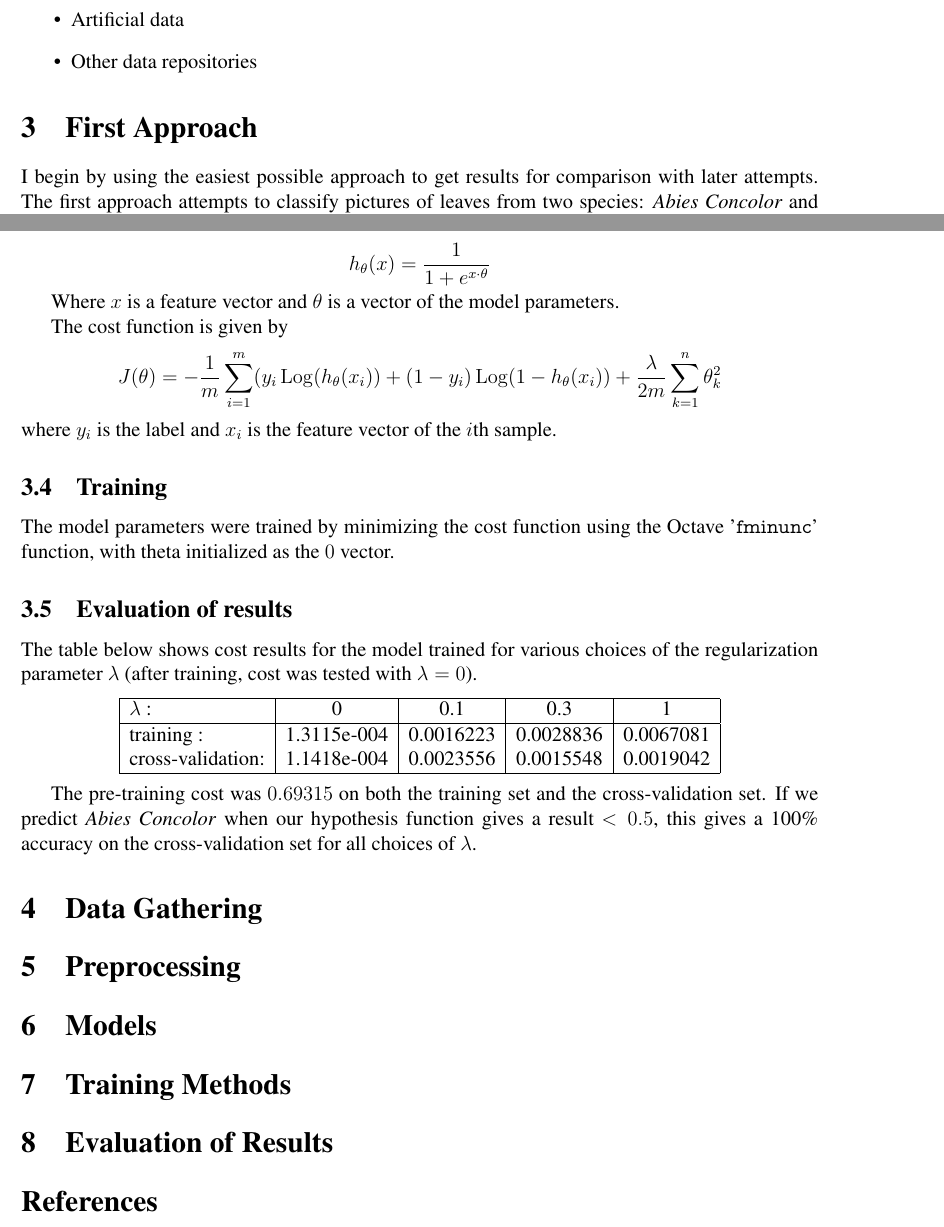
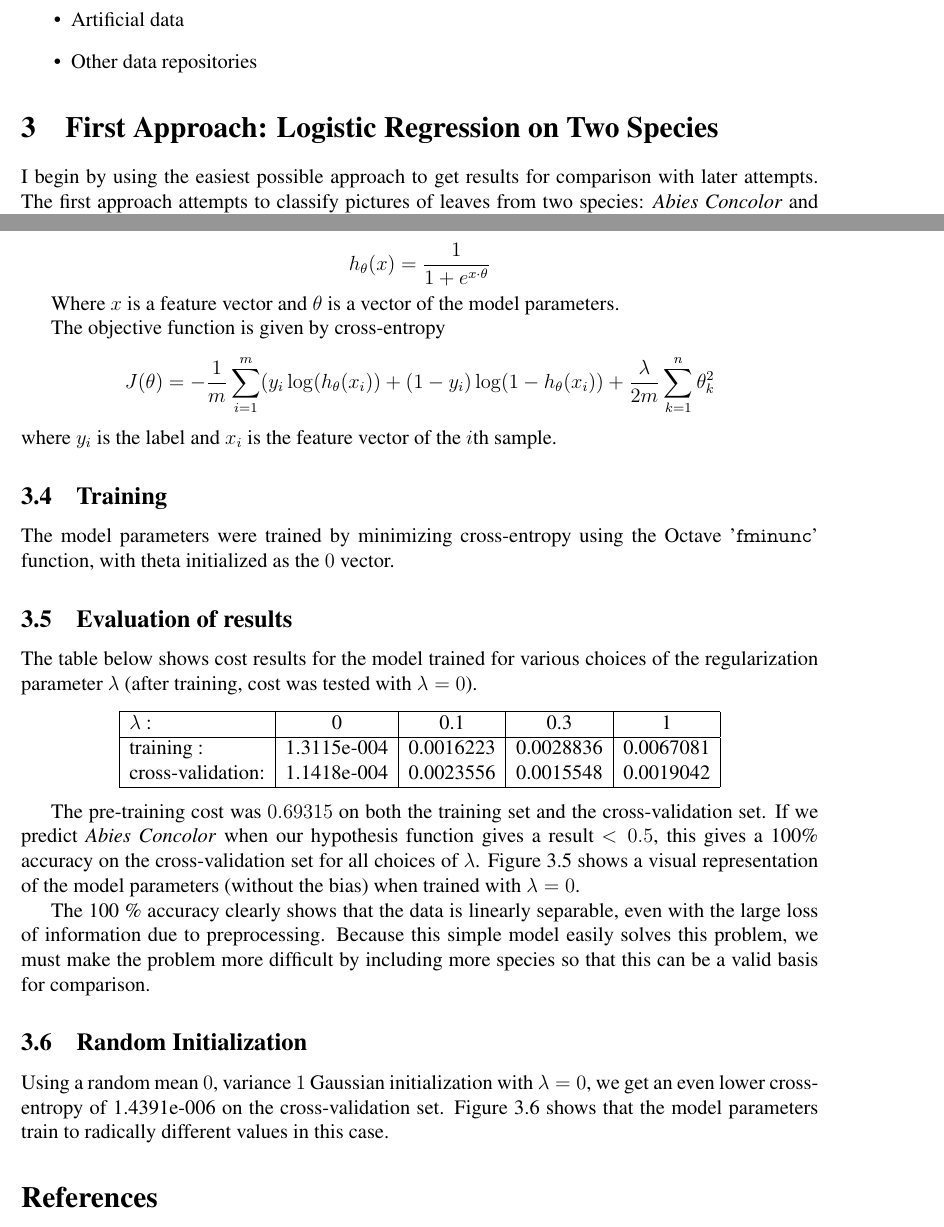
Before and after one commit to smallcats/Leaf-ID, a LaTeX document (ReadMe.tex): two parts of pages 2 and 3 of 3 before the commit and two parts of pages 2 and 3 of 5 after it, joined at a grey line, cut so that both start at the same text. Compiled offline with pdfLaTeX.

Commit message:
Changes to be committed: 	modified:   ReadMe.pdf 	modified:   ReadMe.tex 	modified:   lrTrain.m 	new file:   theta_im_randinit.png 	new file:   theta_im_zeroinit.png

```diff
--- a/ReadMe.tex
+++ b/ReadMe.tex
@@ -47,7 +47,7 @@
 \DeclareMathOperator{\Tor}{Tor}
 \DeclareMathOperator{\Ext}{Ext}
 \DeclareMathOperator{\Coker}{Coker}
-\DeclareMathOperator{\Log}{Log}
+\DeclareMathOperator{\Log}{log}
 
 \newcommand{\onto}{\twoheadrightarrow}
 \newcommand{\mono}{\rightarrowtail}
@@ -111,7 +111,7 @@ This is a work in progress, as apparent by the empty sections below.
  \item Other data repositories
 \end{itemize}
 
-\section{First Approach} I begin by using the easiest possible approach to get results for comparison with later attempts. The first approach attempts to classify pictures of leaves from two species: \textit{Abies Concolor} and \textit{Abies Nordmanniana} using logistic regression.
+\section{First Approach: Logistic Regression on Two Species} I begin by using the easiest possible approach to get results for comparison with later attempts. The first approach attempts to classify pictures of leaves from two species: \textit{Abies Concolor} and \textit{Abies Nordmanniana} using logistic regression.
 
 \subsection{Data} There were a total of 86 sample pictures of these leaves taken from the Leafsnap database \cite{leafsnap}. There were 51 for \textit{Abies Concolor} and 35 for \textit{Abies Nordmanniana} (See Figure \ref{fig:exphotos} for examples). They were color jpg photos.
 
@@ -130,13 +130,13 @@ h_\theta(x) = \frac{1}{1+e^{x \cdot \theta}}
 
 Where $x$ is a feature vector and $\theta$ is a vector of the  model parameters.
 
-The cost function is given by
+The objective function is given by cross-entropy
 \[
  J(\theta) = -\frac{1}{m}\sum_{i = 1}^m (y_i\Log(h_\theta(x_i))+(1-y_i)\Log(1-h_\theta(x_i)) + \frac{\lambda}{2m} \sum_{k=1}^n \theta_k^2
 \]
 where $y_i$ is the label and $x_i$ is the feature vector of the $i$th sample.
 
-\subsection{Training} The model parameters were trained by minimizing the cost function using the Octave '{\octfont fminunc}' function, with theta initialized as the $0$ vector.
+\subsection{Training} The model parameters were trained by minimizing cross-entropy using the Octave '{\octfont fminunc}' function, with theta initialized as the $0$ vector.
 
 \subsection{Evaluation of results} The table below shows cost results for the model trained for various choices of the regularization parameter $\lambda$ (after training, cost was tested with $\lambda = 0$).
 
@@ -151,4 +151,6 @@ where $y_i$ is the label and $x_i$ is the feature vector of the $i$th sample.
 \end{tabular}
 \end{center}
 
-The pre-training cost was $0.69315$ on both the training set and the cross-validation set. If we predict \textit{Abies Concolor} when our hypothesis function gives a result $<0.5$, this gives a 100\% accuracy on the cross-validation set for all choices of $\lambda$.
+The pre-training cost was $0.69315$ on both the training set and the cross-validation set. If we predict \textit{Abies Concolor} when our hypothesis function gives a result $<0.5$, this gives a 100\% accuracy on the cross-validation set for all choices of $\lambda$. Figure \ref{fig:thetaZeroinitLogR} shows a visual representation of the model parameters (without the bias) when trained with $\lambda = 0$.
+
+The 100 \% accuracy clearly shows that the data is linearly separable, even with the large loss of information due to preprocessing. Because this simple model easily solves this problem, we must make the problem more difficult by including more species so that this can be a valid basis for comparison.
@@ -154,0 +163,3 @@ The pre-training cost was $0.69315$ on both the training set and the cross-valid
+\end{figure}
+
+\subsection{Random Initialization} Using a random mean $0$, variance $1$ Gaussian initialization with $\lambda = 0$, we get an even lower cross-entropy of 1.4391e-006 on the cross-validation set. Figure \ref{fig:thetaRandinitLogR} shows that the model parameters train to radically different values in this case.
@@ -155,14 +173,6 @@ The pre-training cost was $0.69315$ on both the training set and the cross-valid
+\end{figure}
 
 
-\section{Data Gathering}
-
-\section{Preprocessing}
-
-\section{Models}
-
-\section{Training Methods}
-
-\section{Evaluation of Results}
 
 \begin{thebibliography}{99}
 \bibitem{leafsnap} Neeraj Kumar, Peter N. Belhumeur, Arijit Biswas, David W. Jacobs, W. John Kress, Ida Lopez, Jo\~{a}o V. B. Soares, "Leafsnap: A Computer Vision System for Automatic Plant Species Identification," Proceedings of the 12th European Conference on Computer Vision (ECCV), October 2012.
```
Also changed, not shown: ReadMe.pdf, theta_im_randinit.png (added), theta_im_zeroinit.png (added), ReadMe.tex (15 more changed lines), 1 other file.
